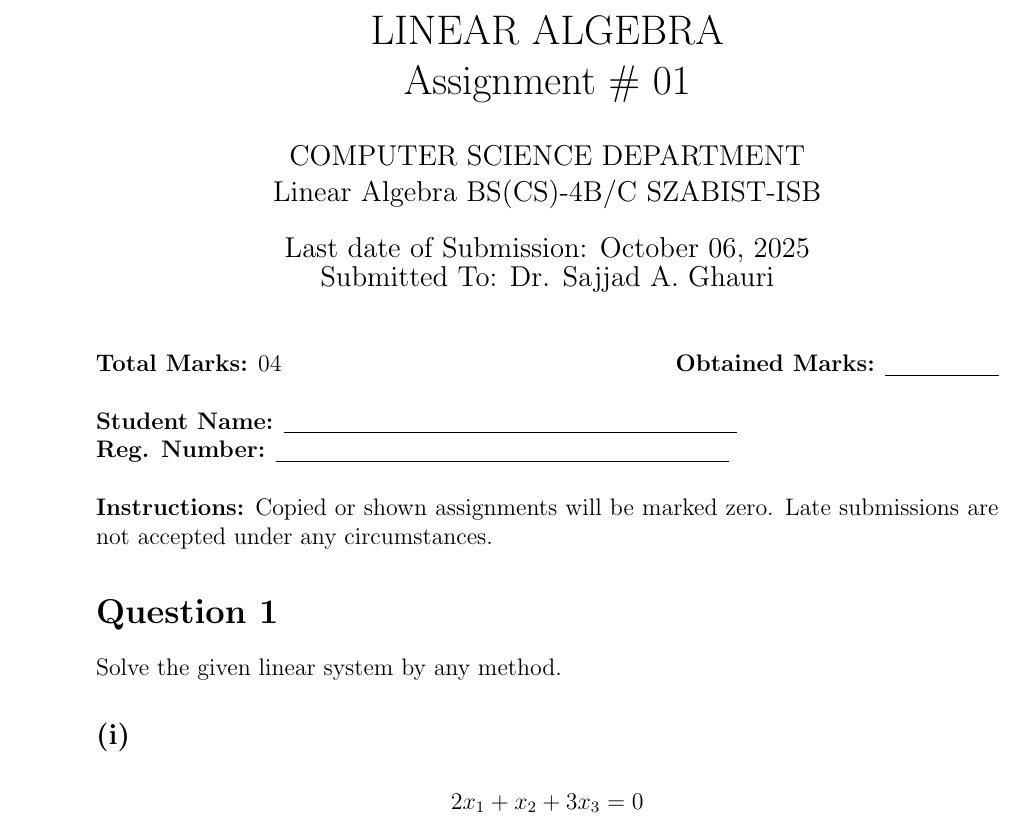
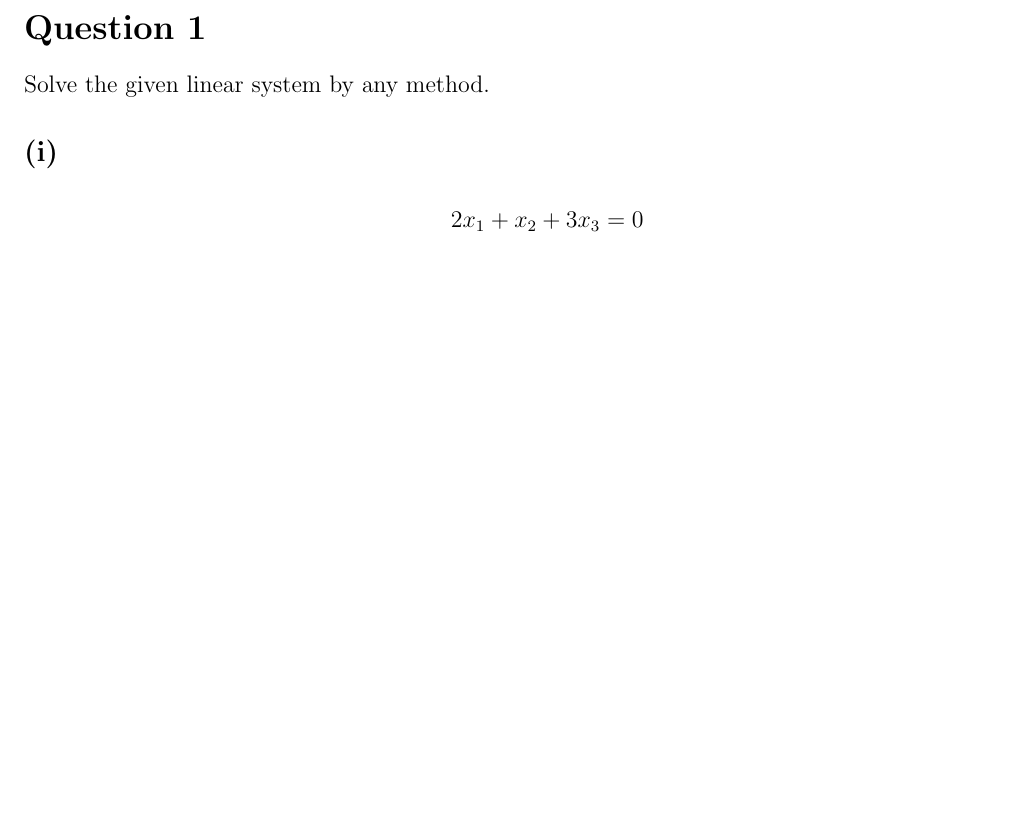
Before and after one commit to hammadmajid/la, a LaTeX document (a1/v0.tex): part of page 1 of 3 before the commit and part of page 1 of 2 after it, cut at the place of the change, the shorter picture padded with empty space. Compiled offline with pdfLaTeX.

Commit message:
remove the crap

```diff
--- a/a1/v0.tex
+++ b/a1/v0.tex
@@ -2,27 +2,9 @@
 \usepackage{amsmath}
 \usepackage{amssymb}
 \usepackage{geometry}
-\geometry{a4paper, margin=1in}
-
-\title{LINEAR ALGEBRA\\Assignment \# 01}
-\author{COMPUTER SCIENCE DEPARTMENT\\
-Linear Algebra BS(CS)-4B/C SZABIST-ISB}
-\date{Last date of Submission: October 06, 2025\\
-Submitted To: Dr. Sajjad A. Ghauri}
+\geometry{a4paper, margin=0.5in}
 
 \begin{document}
-
-\maketitle
-
-\noindent\textbf{Total Marks:} 04 \hfill \textbf{Obtained Marks:} \underline{\hspace{2cm}}
-
-\vspace{0.5cm}
-\noindent\textbf{Student Name:} \underline{\hspace{8cm}}
-
-\noindent\textbf{Reg. Number:} \underline{\hspace{8cm}}
-
-\vspace{0.5cm}
-\noindent\textbf{Instructions:} Copied or shown assignments will be marked zero. Late submissions are not accepted under any circumstances.
 
 \section*{Question 1}
 Solve the given linear system by any method.
```
